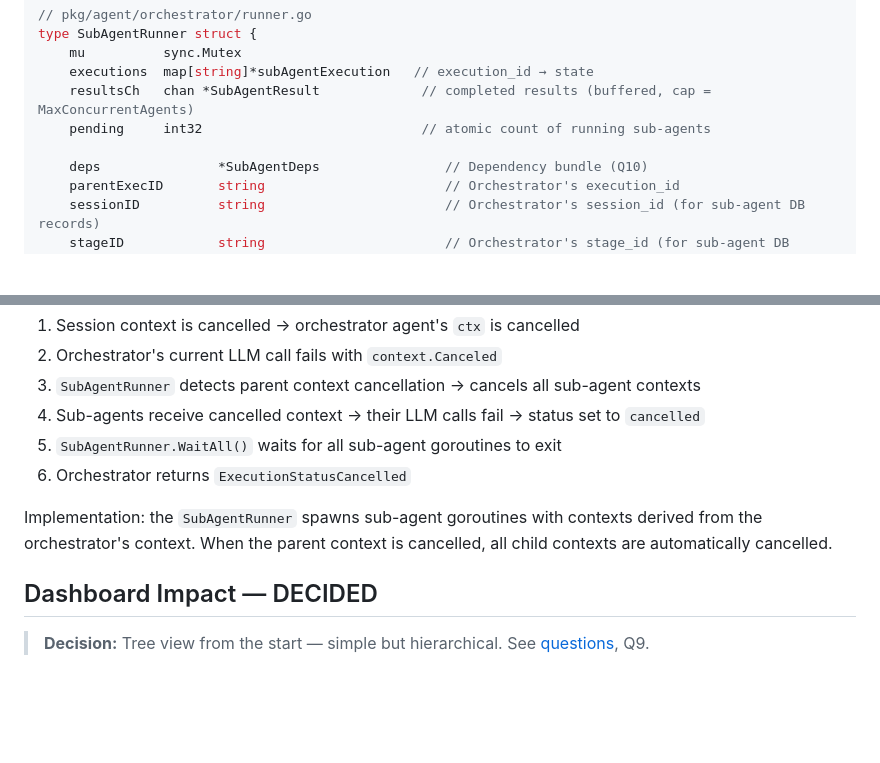
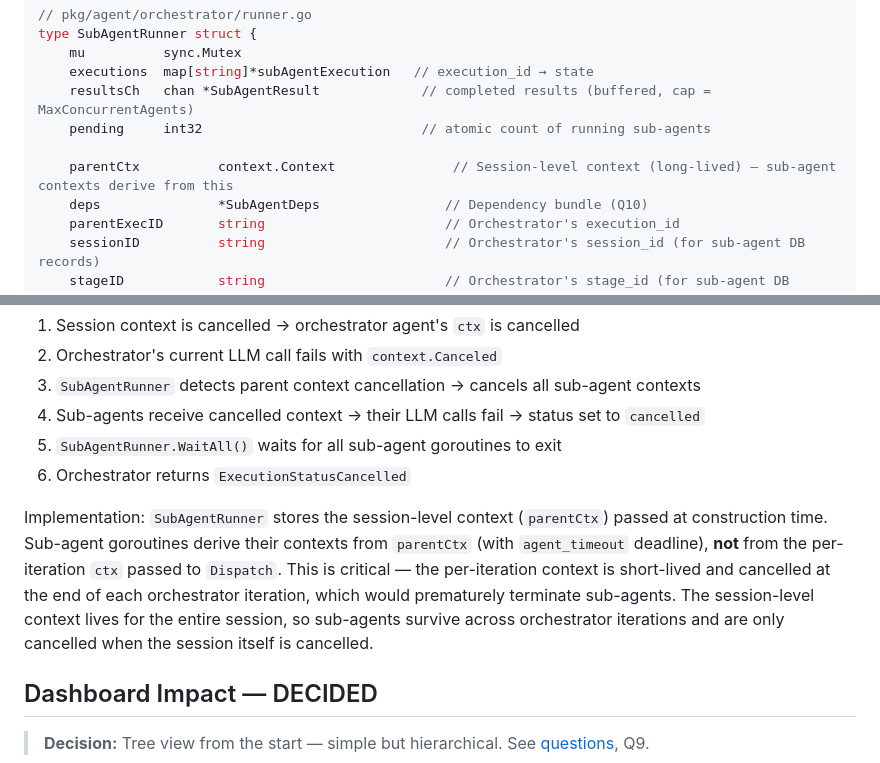
Before and after one commit to codeready-toolchain/tarsy, a Markdown page: docs/proposals/orchestrator-impl-design.md, 2 parts joined by grey strips. GitHub-like rendering; blank space fills up the shorter version.

```diff
--- a/docs/proposals/orchestrator-impl-design.md
+++ b/docs/proposals/orchestrator-impl-design.md
@@ -408,6 +408,7 @@ type SubAgentRunner struct {
     resultsCh   chan *SubAgentResult             // completed results (buffered, cap = MaxConcurrentAgents)
     pending     int32                            // atomic count of running sub-agents
 
+    parentCtx          context.Context               // Session-level context (long-lived) — sub-agent contexts derive from this
     deps               *SubAgentDeps                // Dependency bundle (Q10)
     parentExecID       string                       // Orchestrator's execution_id
     sessionID          string                       // Orchestrator's session_id (for sub-agent DB records)
@@ -1025,7 +1028,7 @@ When the orchestrator is cancelled (session cancel via API):
 5. `SubAgentRunner.WaitAll()` waits for all sub-agent goroutines to exit
 6. Orchestrator returns `ExecutionStatusCancelled`
 
-Implementation: the `SubAgentRunner` spawns sub-agent goroutines with contexts derived from the orchestrator's context. When the parent context is cancelled, all child contexts are automatically cancelled.
+Implementation: `SubAgentRunner` stores the session-level context (`parentCtx`) passed at construction time. Sub-agent goroutines derive their contexts from `parentCtx` (with `agent_timeout` deadline), **not** from the per-iteration `ctx` passed to `Dispatch`. This is critical — the per-iteration context is short-lived and cancelled at the end of each orchestrator iteration, which would prematurely terminate sub-agents. The session-level context lives for the entire session, so sub-agents survive across orchestrator iterations and are only cancelled when the session itself is cancelled.
 
 ## Dashboard Impact — DECIDED
 
```
Also changed, not shown: other parts of docs/proposals/orchestrator-impl-design.md (+6 -3 lines).
